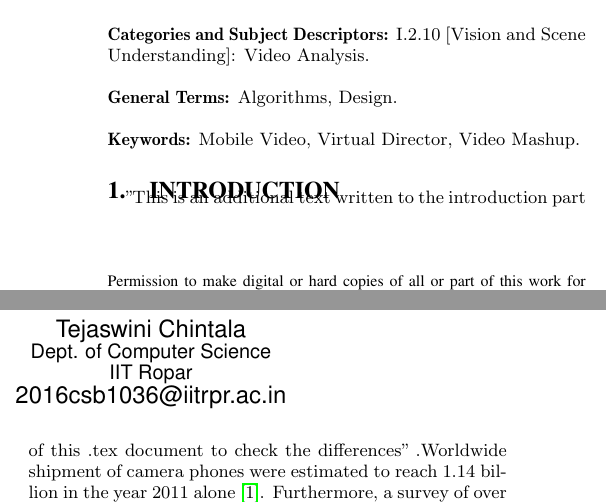
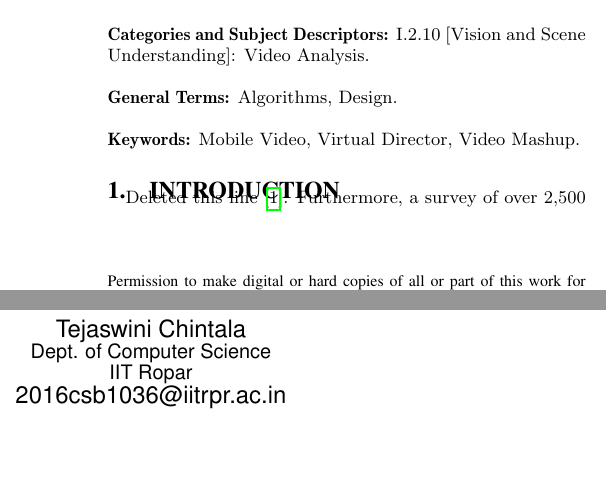
Before and after one commit to Shreyans-Soni/Lab3, a LaTeX paper (old.tex): two parts of the columns of page 1 of 10, joined at a grey line, cut so that both start at the same text, the shorter picture padded with empty space. Compiled offline with pdfLaTeX.

Commit message:
changes by user 2

```diff
--- a/old.tex
+++ b/old.tex
@@ -116,7 +116,7 @@ Understanding]: Video Analysis.\\\\
 %\keywords{Mobile Video, Virtual Director, Video Mashup.}
 %introduction
 \section{Introduction}
-"This is an additional text written to the introduction part of this .tex document to check the differences" .Worldwide shipment of camera phones were estimated to reach 1.14 billion in the year 2011 alone \cite{web:1}. Furthermore, a survey of over 2,500 respondents by Photobucket reveals that 45\% of the \cite{web:2} respondents use mobile devices to shoot video at least once weekly during the summer of 2011, validating the significant increase in the amount of mobile video uploaded to Photobucket\textquotesingle s video sharing web (14x in Summer 2011 compared to December 2010)\cite{web:3}.Proliferation of such mobile devices with video capture capability has enabled users to capture video of their life events suchas concerts, parades, outdoor performances, etc, and socially share them with friends and public as it happens. Videos recorded by a single user at such events are shot from a limited range of angles and distances from the performance stage, as an attendee typically has limited mobility (e.g., constraint by seating arrangement).\\
+Deleted this line \cite{web:1}. Furthermore, a survey of over 2,500 respondents by Photobucket reveals that 45\% of the \cite{web:2} respondents use mobile devices to shoot video at least once weekly during the summer of 2011, validating the significant increase in the amount of mobile video uploaded to Photobucket\textquotesingle s video sharing web (14x in Summer 2011 compared to December 2010)\cite{web:3}.Proliferation of such mobile devices with video capture capability has enabled users to capture video of their life events suchas concerts, parades, outdoor performances, etc, and socially share them with friends and public as it happens. Videos recorded by a single user at such events are shot from a limited range of angles and distances from the performance stage, as an attendee typically has limited mobility (e.g., constraint by seating arrangement).\\
 \qquad  The recorded video can be monotonous and uninteresting. Furthermore, videos recorded are typically short (in the order of minutes or tens of minutes), due to tired arms or power constraint of mobile devices. There are, however, likely to have more than one users
 recording the same performance from different angles at the same time, especially at a well-attended performance.These recorded and shared video clips of the same performance
 can be cut and joined together to produce a new mashup video,similar to how a TV director of a live TV show would switch between different cameras to produce the show. Generation of a video
```
